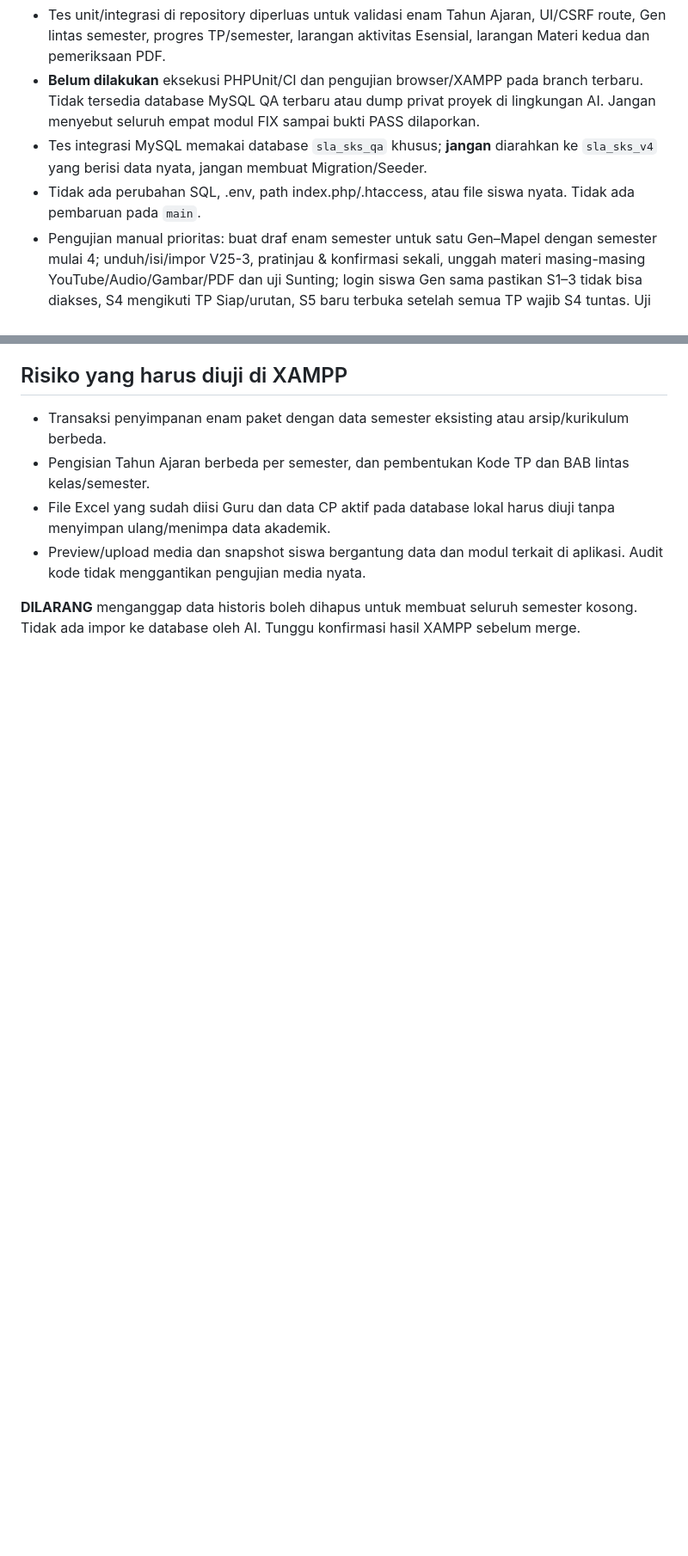
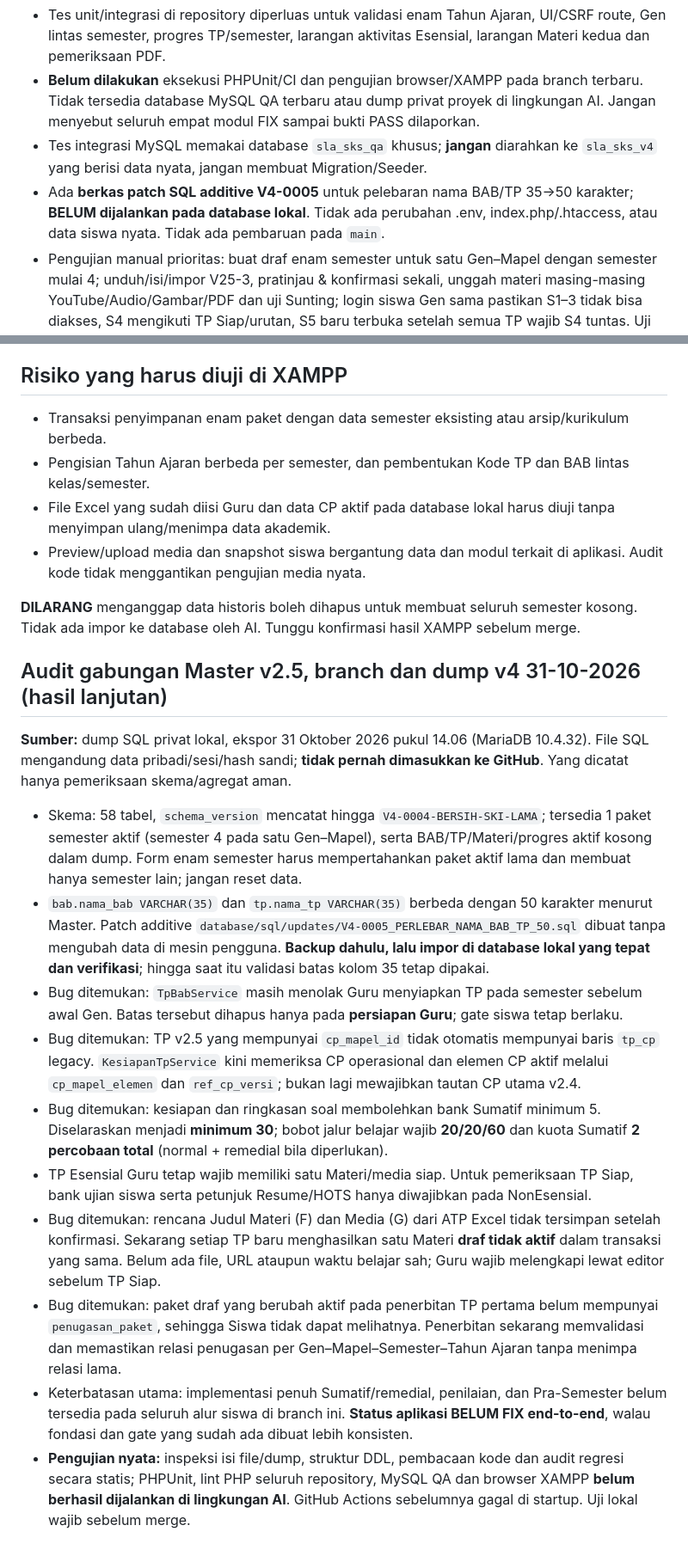
Before and after one commit to Al-Faroz/SLA-SKS, a Markdown page: docs/CHECKPOINT-ATP-6-SEMESTER-AUDIT-SISWA-MEDIA-2026-10-31.md, 2 parts joined by grey strips. Shown at 86% size. Rendered like a GitHub page; blank space fills up the shorter version.

Commit message:
docs: checkpoint audit mendalam dump SQL, CP, impor Materi, bank soal dan akses siswa

```diff
--- a/docs/CHECKPOINT-ATP-6-SEMESTER-AUDIT-SISWA-MEDIA-2026-10-31.md
+++ b/docs/CHECKPOINT-ATP-6-SEMESTER-AUDIT-SISWA-MEDIA-2026-10-31.md
@@ -25,7 +25,7 @@ Basis: `feature/v25-atp-dropdown-bab-urutan-otomatis-20261031`.
 - Tes unit/integrasi di repository diperluas untuk validasi enam Tahun Ajaran, UI/CSRF route, Gen lintas semester, progres TP/semester, larangan aktivitas Esensial, larangan Materi kedua dan pemeriksaan PDF.
 - **Belum dilakukan** eksekusi PHPUnit/CI dan pengujian browser/XAMPP pada branch terbaru. Tidak tersedia database MySQL QA terbaru atau dump privat proyek di lingkungan AI. Jangan menyebut seluruh empat modul FIX sampai bukti PASS dilaporkan.
 - Tes integrasi MySQL memakai database `sla_sks_qa` khusus; **jangan** diarahkan ke `sla_sks_v4` yang berisi data nyata, jangan membuat Migration/Seeder.
-- Tidak ada perubahan SQL, .env, path index.php/.htaccess, atau file siswa nyata. Tidak ada pembaruan pada `main`.
+- Ada **berkas patch SQL additive V4-0005** untuk pelebaran nama BAB/TP 35→50 karakter; **BELUM dijalankan pada database lokal**. Tidak ada perubahan .env, index.php/.htaccess, atau data siswa nyata. Tidak ada pembaruan pada `main`.
 - Pengujian manual prioritas: buat draf enam semester untuk satu Gen–Mapel dengan semester mulai 4; unduh/isi/impor V25-3, pratinjau & konfirmasi sekali, unggah materi masing-masing YouTube/Audio/Gambar/PDF dan uji Sunting; login siswa Gen sama pastikan S1–3 tidak bisa diakses, S4 mengikuti TP Siap/urutan, S5 baru terbuka setelah semua TP wajib S4 tuntas. Uji URL langsung milik Gen lain.
 
 ## Risiko yang harus diuji di XAMPP
@@ -36,3 +36,18 @@ Basis: `feature/v25-atp-dropdown-bab-urutan-otomatis-20261031`.
 - Preview/upload media dan snapshot siswa bergantung data dan modul terkait di aplikasi. Audit kode tidak menggantikan pengujian media nyata.
 
 **DILARANG** menganggap data historis boleh dihapus untuk membuat seluruh semester kosong. Tidak ada impor ke database oleh AI. Tunggu konfirmasi hasil XAMPP sebelum merge.
+
+## Audit gabungan Master v2.5, branch dan dump v4 31-10-2026 (hasil lanjutan)
+
+**Sumber:** dump SQL privat lokal, ekspor 31 Oktober 2026 pukul 14.06 (MariaDB 10.4.32). File SQL mengandung data pribadi/sesi/hash sandi; **tidak pernah dimasukkan ke GitHub**. Yang dicatat hanya pemeriksaan skema/agregat aman.
+
+- Skema: 58 tabel, `schema_version` mencatat hingga `V4-0004-BERSIH-SKI-LAMA`; tersedia 1 paket semester aktif (semester 4 pada satu Gen–Mapel), serta BAB/TP/Materi/progres aktif kosong dalam dump. Form enam semester harus mempertahankan paket aktif lama dan membuat hanya semester lain; jangan reset data.
+- `bab.nama_bab VARCHAR(35)` dan `tp.nama_tp VARCHAR(35)` berbeda dengan 50 karakter menurut Master. Patch additive `database/sql/updates/V4-0005_PERLEBAR_NAMA_BAB_TP_50.sql` dibuat tanpa mengubah data di mesin pengguna. **Backup dahulu, lalu impor di database lokal yang tepat dan verifikasi**; hingga saat itu validasi batas kolom 35 tetap dipakai.
+- Bug ditemukan: `TpBabService` masih menolak Guru menyiapkan TP pada semester sebelum awal Gen. Batas tersebut dihapus hanya pada **persiapan Guru**; gate siswa tetap berlaku.
+- Bug ditemukan: TP v2.5 yang mempunyai `cp_mapel_id` tidak otomatis mempunyai baris `tp_cp` legacy. `KesiapanTpService` kini memeriksa CP operasional dan elemen CP aktif melalui `cp_mapel_elemen` dan `ref_cp_versi`; bukan lagi mewajibkan tautan CP utama v2.4.
+- Bug ditemukan: kesiapan dan ringkasan soal membolehkan bank Sumatif minimum 5. Diselaraskan menjadi **minimum 30**; bobot jalur belajar wajib **20/20/60** dan kuota Sumatif **2 percobaan total** (normal + remedial bila diperlukan).
+- TP Esensial Guru tetap wajib memiliki satu Materi/media siap. Untuk pemeriksaan TP Siap, bank ujian siswa serta petunjuk Resume/HOTS hanya diwajibkan pada NonEsensial.
+- Bug ditemukan: rencana Judul Materi (F) dan Media (G) dari ATP Excel tidak tersimpan setelah konfirmasi. Sekarang setiap TP baru menghasilkan satu Materi **draf tidak aktif** dalam transaksi yang sama. Belum ada file, URL ataupun waktu belajar sah; Guru wajib melengkapi lewat editor sebelum TP Siap.
+- Bug ditemukan: paket draf yang berubah aktif pada penerbitan TP pertama belum mempunyai `penugasan_paket`, sehingga Siswa tidak dapat melihatnya. Penerbitan sekarang memvalidasi dan memastikan relasi penugasan per Gen–Mapel–Semester–Tahun Ajaran tanpa menimpa relasi lama.
+- Keterbatasan utama: implementasi penuh Sumatif/remedial, penilaian, dan Pra-Semester belum tersedia pada seluruh alur siswa di branch ini. **Status aplikasi BELUM FIX end-to-end**, walau fondasi dan gate yang sudah ada dibuat lebih konsisten.
+- **Pengujian nyata:** inspeksi isi file/dump, struktur DDL, pembacaan kode dan audit regresi secara statis; PHPUnit, lint PHP seluruh repository, MySQL QA dan browser XAMPP **belum berhasil dijalankan di lingkungan AI**. GitHub Actions sebelumnya gagal di startup. Uji lokal wajib sebelum merge.
```
